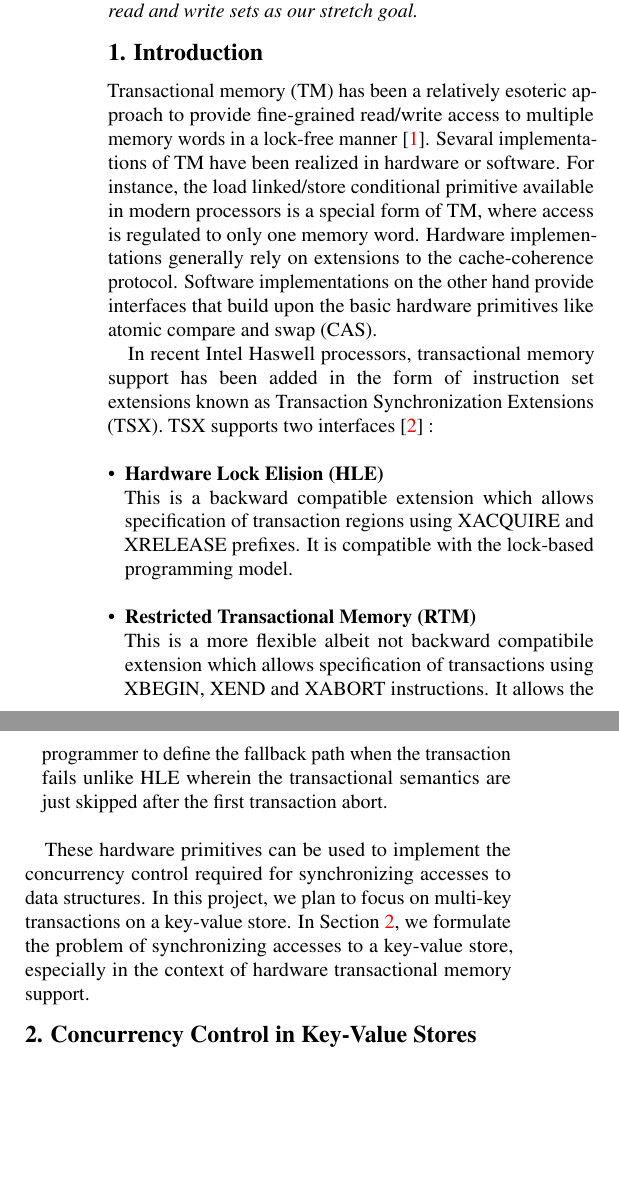
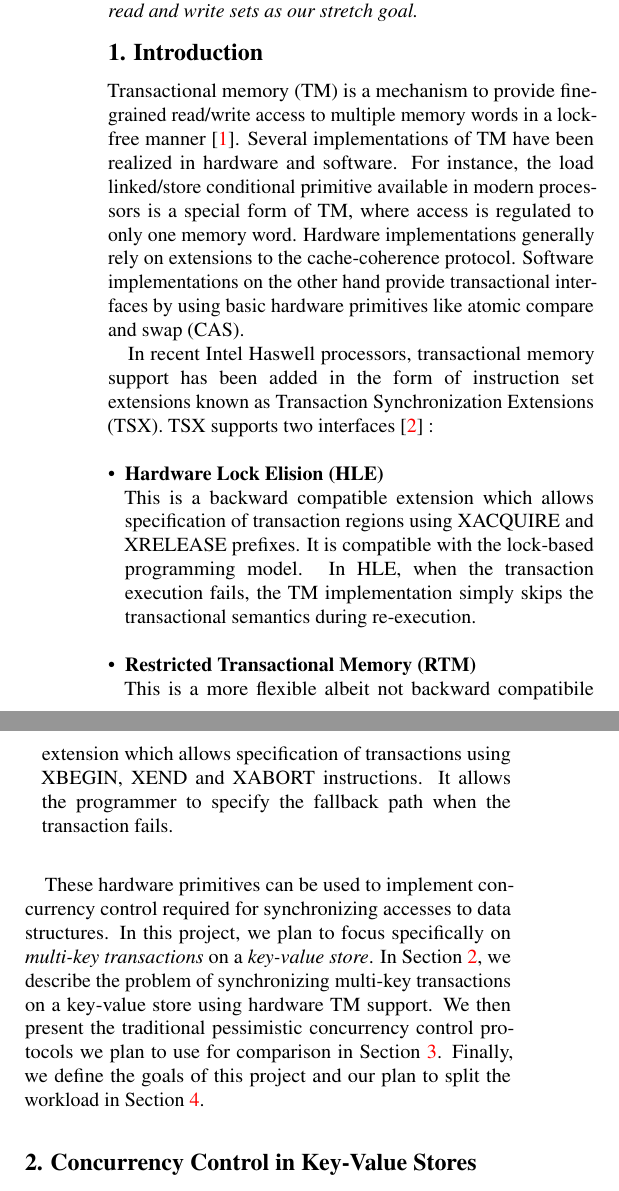
Before and after one commit to jarulraj/tsx, a LaTeX document (report/main.tex, which reads report/section/introduction.tex): two parts of the columns of page 1 of 3, joined at a grey line, cut so that both start at the same text, the shorter picture padded with empty space. Compiled offline with pdfLaTeX.

Commit message:
Updated introduction

```diff
--- a/report/section/introduction.tex
+++ b/report/section/introduction.tex
@@ -1,36 +1,40 @@
 \section{Introduction} \label{sec:intro}
 
-Transactional memory (TM) has been a relatively esoteric approach to provide
+Transactional memory (TM) is a mechanism to provide
 fine-grained read/write access to multiple memory words in a lock-free manner
-\citep{Herlihy93}. Sevaral implementations of TM have been realized in hardware
-or software. For instance, the load linked/store conditional primitive available
+\citep{Herlihy93}. Several implementations of TM have been realized in hardware
+and software. For instance, the load linked/store conditional primitive available
 in modern processors is a special form of TM, where access is regulated to only
 one memory word. Hardware implementations generally rely on extensions to the
 cache-coherence protocol. Software implementations on the other hand provide
-interfaces that build upon the basic hardware primitives like atomic compare and
+transactional interfaces by using basic hardware primitives like atomic compare and
 swap (CAS).
 
 In recent Intel Haswell processors, transactional memory support has been added
 in the form of instruction set extensions known as Transaction Synchronization
-Extensions (TSX).  TSX supports two interfaces \citep{tsx-intro} : \\
+Extensions (TSX). TSX supports two interfaces \citep{tsx-intro} : \\
 
 
 \begin{itemize}
 \item \textbf{Hardware Lock Elision (HLE)} \\ This is a backward
 compatible extension which allows specification of transaction regions using
-XACQUIRE and XRELEASE prefixes. It is compatible with the lock-based programming
-model. \\
+\textrm{XACQUIRE} and \textrm{XRELEASE} prefixes. It is compatible with the lock-based programming
+model. In HLE, when the transaction execution fails, the TM implementation
+simply skips the transactional semantics during re-execution. \\
 
 \item \textbf{Restricted Transactional Memory (RTM)} \\ This is a more
 flexible albeit not backward compatibile extension which allows specification of
-transactions using XBEGIN, XEND and XABORT instructions. It allows the
-programmer to define the fallback path when the transaction fails unlike HLE
-wherein the transactional semantics are just skipped after the first transaction
-abort. \\
+transactions using \textrm{XBEGIN, XEND and XABORT} instructions. It allows the
+programmer to specify the fallback path when the transaction fails.  \\
 \end{itemize}
 
-These hardware primitives can be used to implement the concurrency control
+These hardware primitives can be used to implement concurrency control
 required for synchronizing accesses to data structures. In this project,
-we plan to focus on multi-key transactions on a key-value store. In \Cref{sec:tm},
-we formulate the problem of synchronizing accesses to a key-value store, especially
-in the context of hardware transactional memory support.
+we plan to focus specifically on \textit{multi-key transactions} on a
+\textit{key-value store}. In \Cref{sec:tm},
+we describe the problem of synchronizing multi-key transactions on a
+key-value store using hardware TM support.
+We then present the traditional pessimistic concurrency control protocols
+we plan to use for comparison in \Cref{sec:pessimistic}. Finally, we
+define the goals of this project and our plan to split the workload
+in \Cref{sec:plan}.
```
Also changed, not shown: report/section/plan.tex (+1 -1 lines).
